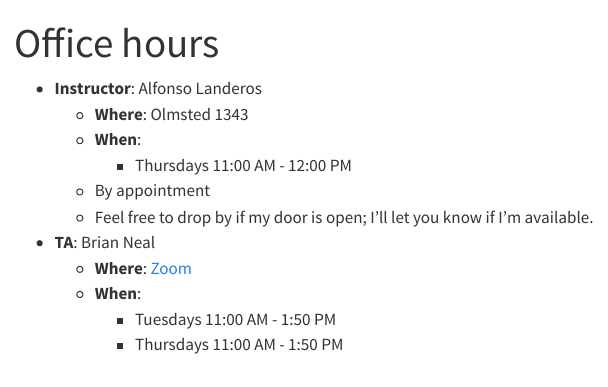
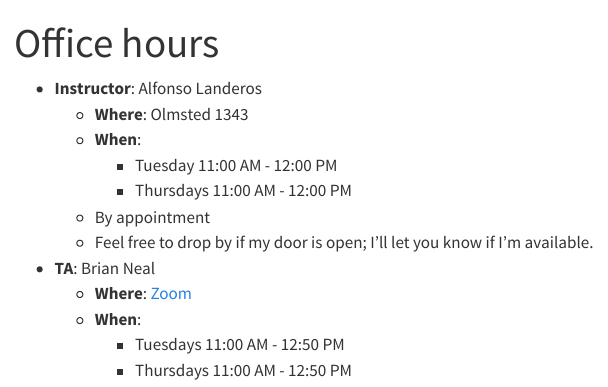
Before and after one commit to UCR-STAT-206/2026-Fall-MSBA, a Quarto document (office_hours.qmd): the page in a window 1100 px wide, from its top. Rendered offline with R 4.5, knitr and Pandoc in place of Quarto, with nearby package versions; menus at the side of the page are left out.

Commit message:
Update OH

```diff
--- a/office_hours.qmd
+++ b/office_hours.qmd
@@ -5,6 +5,7 @@ title: Office hours
 + **Instructor**: Alfonso Landeros
     - **Where**: Olmsted 1343
     - **When**:
+      - Tuesday 11:00 AM - 12:00 PM
       - Thursdays 11:00 AM - 12:00 PM
     - By appointment
     - Feel free to drop by if my door is open; I'll let you know if I'm available.
@@ -12,5 +13,5 @@ title: Office hours
     - **Where**: [Zoom](Location:
 https://ucr.zoom.us/j/91811323067?pwd=vT6Gz4LL0FUY12DrZaf2q3evoakxzO.1)
     - **When**:
-      - Tuesdays 11:00 AM - 1:50 PM
-      - Thursdays 11:00 AM - 1:50 PM
+      - Tuesdays 11:00 AM - 12:50 PM
+      - Thursdays 11:00 AM - 12:50 PM
```
